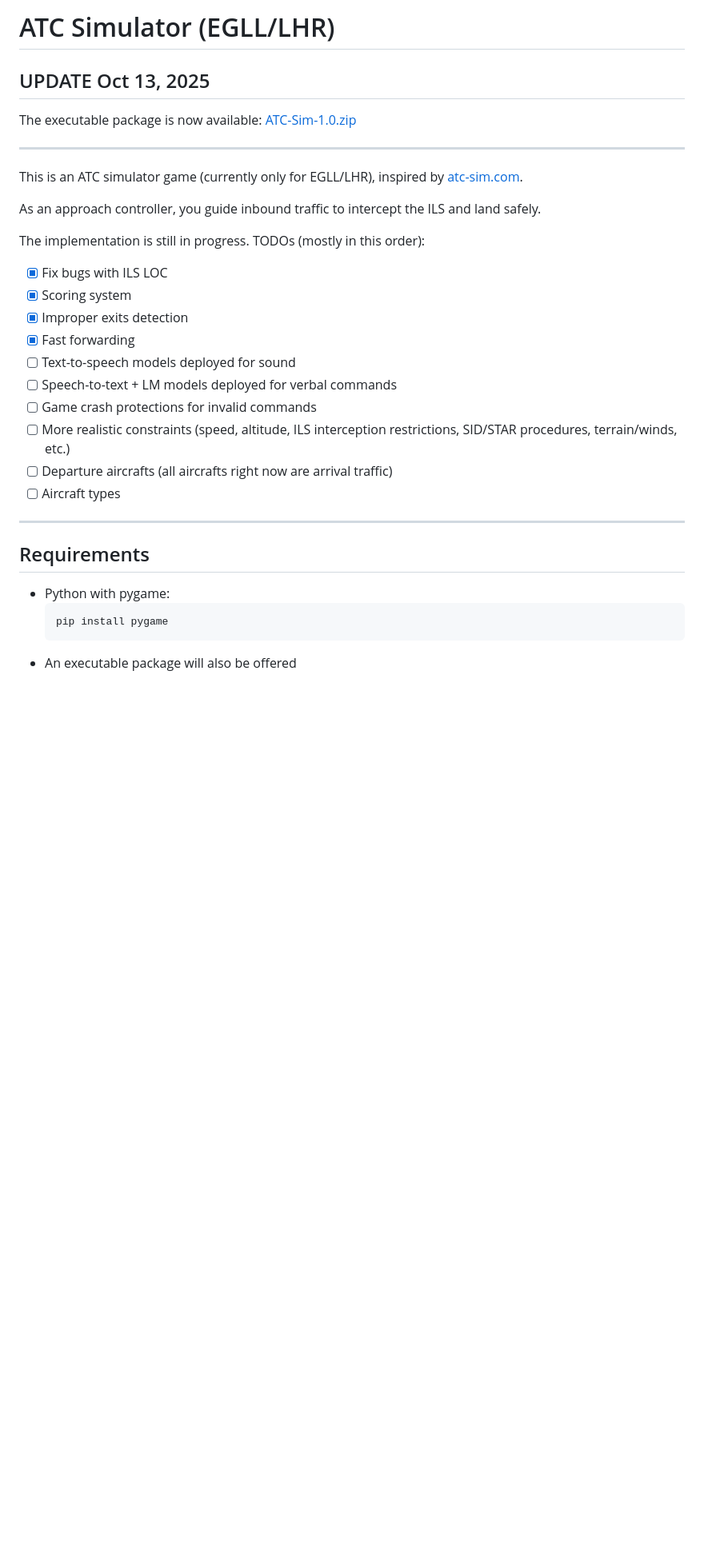
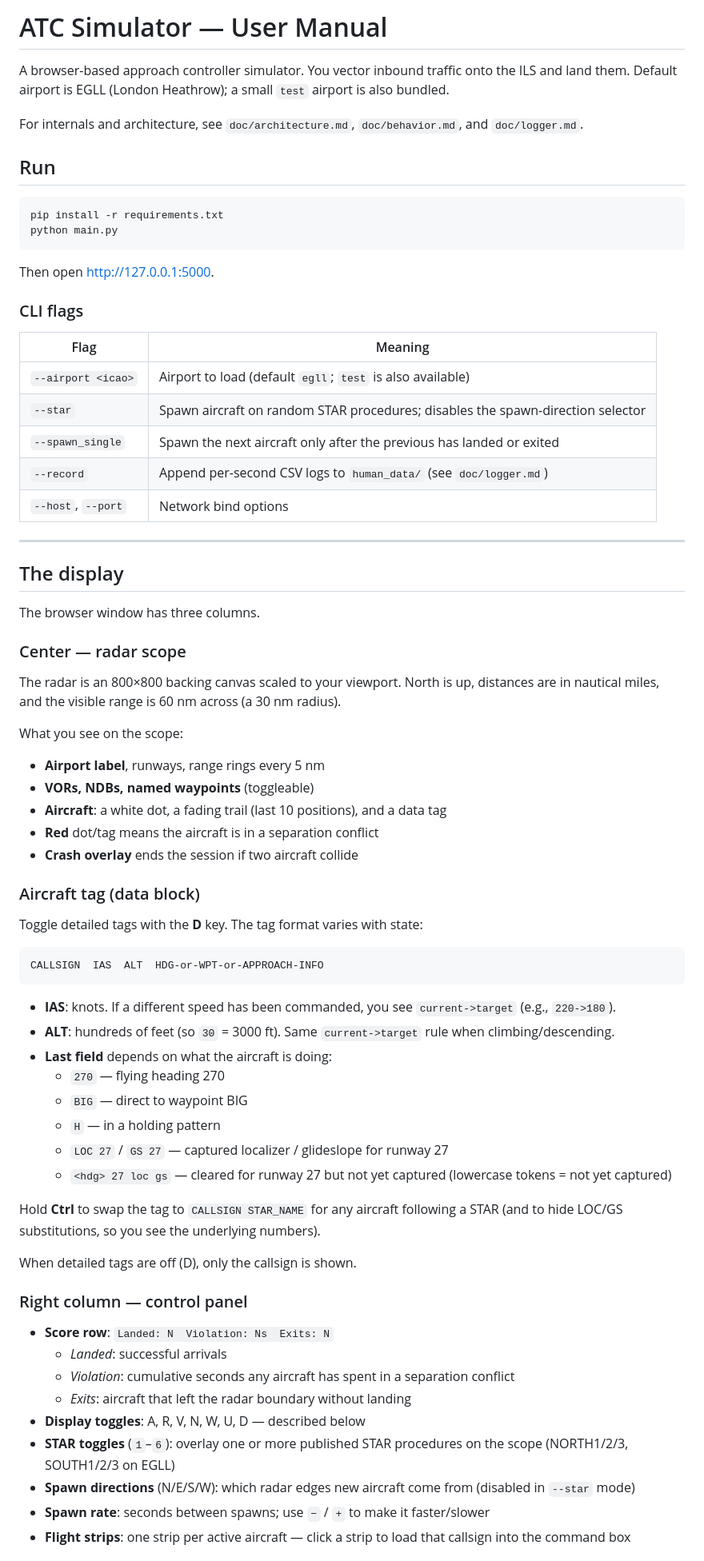
Before and after one commit to ZiruiYin/atc-sim, a Markdown page: README.md, the part around one of its changes. Shown at 80% size. Drawn GitHub-style; blank space fills up the shorter version.

Commit message:
new env, readme

````diff
--- a/README.md
+++ b/README.md
@@ -1,32 +1,76 @@
-# ATC Simulator (EGLL/LHR)
+# ATC Simulator — User Manual
 
-## UPDATE Oct 13, 2025
+A browser-based approach controller simulator. You vector inbound traffic onto the ILS and land them. Default airport is EGLL (London Heathrow); a small `test` airport is also bundled.
 
-The executable package is now available: [ATC-Sim-1.0.zip](https://github.com/user-attachments/files/22893989/ATC-Sim-1.0.zip)
+For internals and architecture, see `doc/architecture.md`, `doc/behavior.md`, and `doc/logger.md`.
 
----
-This is an ATC simulator game (currently only for EGLL/LHR), inspired by [atc-sim.com](http://atc-sim.com).
+## Run
 
-As an approach controller, you guide inbound traffic to intercept the ILS and land safely.
+```bash
+pip install -r requirements.txt
+python main.py
+```
 
-The implementation is still in progress. TODOs (mostly in this order):
+Then open <http://127.0.0.1:5000>.
 
-- [x] Fix bugs with ILS LOC
-- [x] Scoring system
-- [x] Improper exits detection
-- [x] Fast forwarding
-- [ ] Text-to-speech models deployed for sound
-- [ ] Speech-to-text + LM models deployed for verbal commands
-- [ ] Game crash protections for invalid commands
-- [ ] More realistic constraints (speed, altitude, ILS interception restrictions, SID/STAR procedures, terrain/winds, etc.)
-- [ ] Departure aircrafts (all aircrafts right now are arrival traffic)
-- [ ] Aircraft types
+### CLI flags
+
+| Flag | Meaning |
+|---|---|
+| `--airport <icao>` | Airport to load (default `egll`; `test` is also available) |
+| `--star` | Spawn aircraft on random STAR procedures; disables the spawn-direction selector |
+| `--spawn_single` | Spawn the next aircraft only after the previous has landed or exited |
+| `--record` | Append per-second CSV logs to `human_data/` (see `doc/logger.md`) |
+| `--host`, `--port` | Network bind options |
 
 ---
 
-## Requirements
-- Python with pygame:
-  ```bash
-  pip install pygame
-  ```
-- An executable package will also be offered
+## The display
+
+The browser window has three columns.
+
+### Center — radar scope
+
+The radar is an 800×800 backing canvas scaled to your viewport. North is up, distances are in nautical miles, and the visible range is 60 nm across (a 30 nm radius).
+
+What you see on the scope:
+
+- **Airport label**, runways, range rings every 5 nm
+- **VORs, NDBs, named waypoints** (toggleable)
+- **Aircraft**: a white dot, a fading trail (last 10 positions), and a data tag
+- **Red** dot/tag means the aircraft is in a separation conflict
+- **Crash overlay** ends the session if two aircraft collide
+
+### Aircraft tag (data block)
+
+Toggle detailed tags with the **D** key. The tag format varies with state:
+
+```
+CALLSIGN  IAS  ALT  HDG-or-WPT-or-APPROACH-INFO
+```
+
+- **IAS**: knots. If a different speed has been commanded, you see `current->target` (e.g., `220->180`).
+- **ALT**: hundreds of feet (so `30` = 3000 ft). Same `current->target` rule when climbing/descending.
+- **Last field** depends on what the aircraft is doing:
+  - `270` — flying heading 270
+  - `BIG` — direct to waypoint BIG
+  - `H` — in a holding pattern
+  - `LOC 27` / `GS 27` — captured localizer / glideslope for runway 27
+  - `<hdg> 27 loc gs` — cleared for runway 27 but not yet captured (lowercase tokens = not yet captured)
+
+Hold **Ctrl** to swap the tag to `CALLSIGN STAR_NAME` for any aircraft following a STAR (and to hide LOC/GS substitutions, so you see the underlying numbers).
+
+When detailed tags are off (D), only the callsign is shown.
+
+### Right column — control panel
+
+- **Score row**: `Landed: N  Violation: Ns  Exits: N`
+  - *Landed*: successful arrivals
+  - *Violation*: cumulative seconds any aircraft has spent in a separation conflict
+  - *Exits*: aircraft that left the radar boundary without landing
+- **Display toggles**: A, R, V, N, W, U, D — described below
+- **STAR toggles** (`1`–`6`): overlay one or more published STAR procedures on the scope (NORTH1/2/3, SOUTH1/2/3 on EGLL)
+- **Spawn directions** (N/E/S/W): which radar edges new aircraft come from (disabled in `--star` mode)
+- **Spawn rate**: seconds between spawns; use `−` / `+` to make it faster/slower
+- **Flight strips**: one strip per active aircraft — click a strip to load that callsign into the command box
+
````
Also changed, not shown: other parts of README.md (+126 -98 lines).
